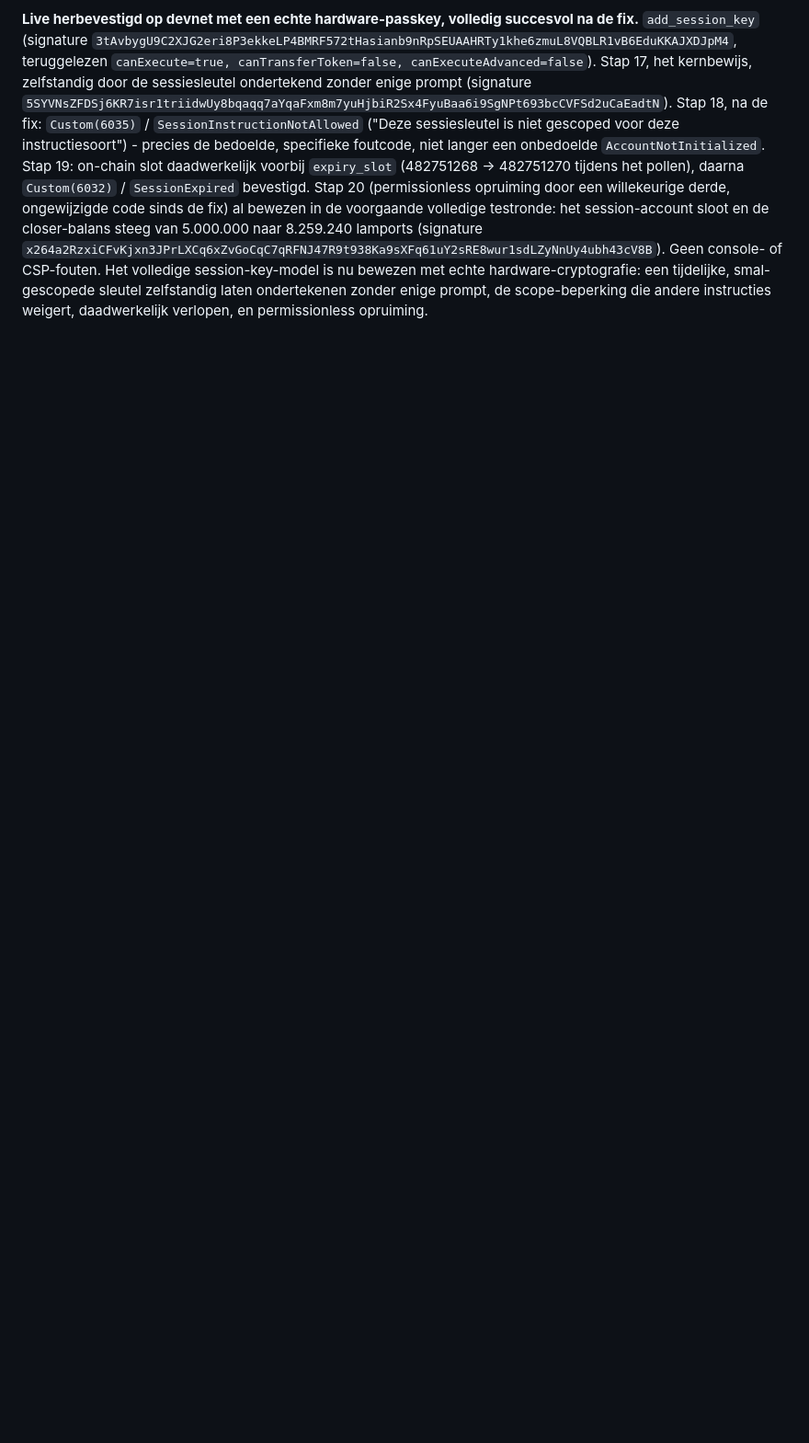
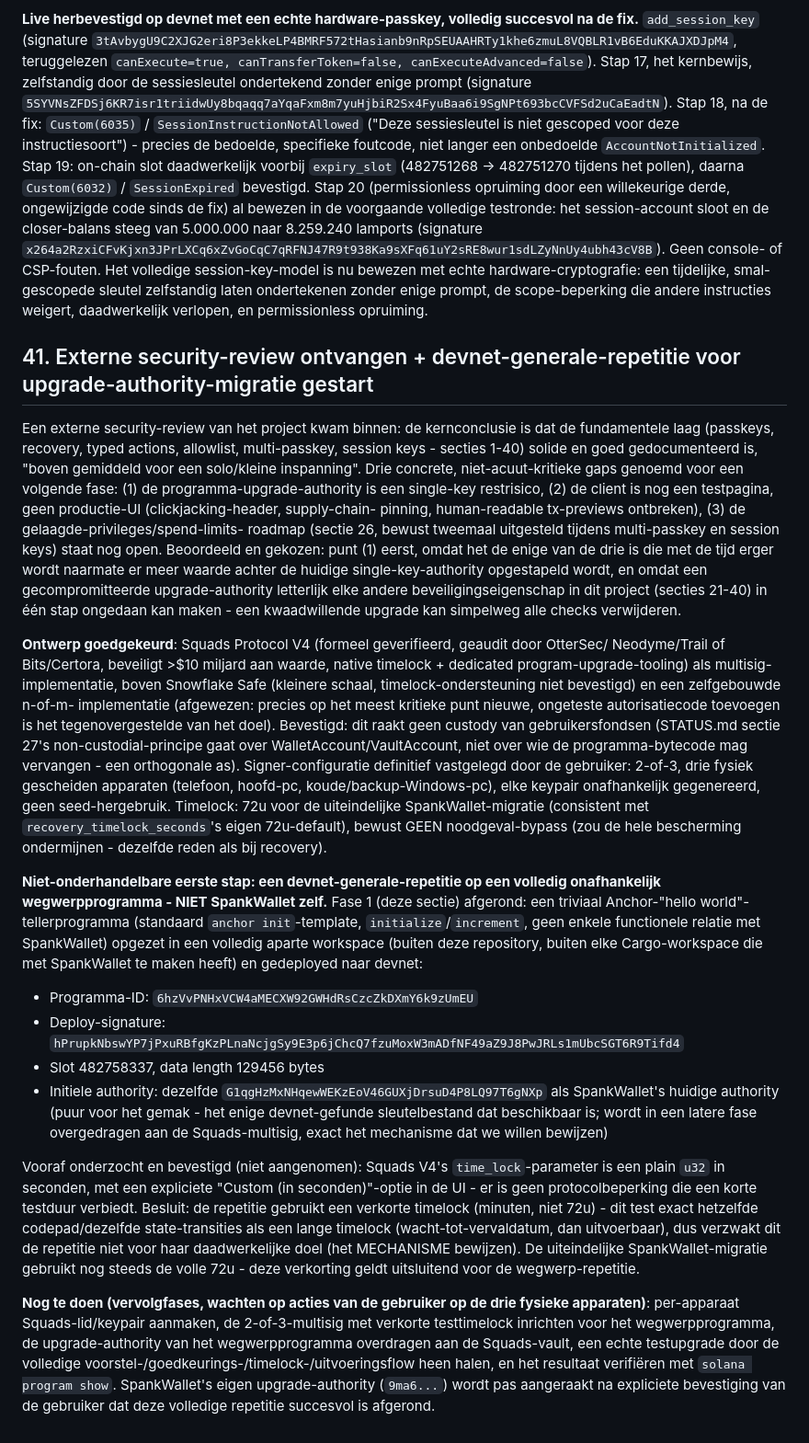
Before and after one commit to anoadder-ship-it/spankwallet, a Markdown page: STATUS.md, the part around the change. Shown at 92% size. Rendered like a GitHub page; blank space fills up the shorter version.

Commit message:
Update STATUS.md: sectie 41 - externe security-review + upgrade-authority-repetitie gestart
Externe review bevestigt de fundamentele laag (secties 1-40) solide. Drie
gaps genoemd voor een volgende fase (upgrade-authority SPOF, UI-productierijpheid,
gelaagde-privileges-roadmap); upgrade-authority gekozen als eerste prioriteit met
onderbouwing. Ontwerp goedgekeurd: Squads V4, 2-of-3, 72u-timelock, geen
noodgeval-bypass. Devnet-generale-repetitie gestart op een volledig los
wegwerpprogramma (niet SpankWallet) - fase 1 (wegwerpprogramma opgezet en
gedeployed) afgerond, vervolgfases wachten op de gebruiker's acties op de
drie fysieke signer-apparaten.

Co-Authored-By: Claude Sonnet 5 <noreply@anthropic.com>

```diff
--- a/STATUS.md
+++ b/STATUS.md
@@ -1867,3 +1867,66 @@ Geen console- of CSP-fouten. Het volledige session-key-model is nu bewezen met e
 hardware-cryptografie: een tijdelijke, smal-gescopede sleutel zelfstandig laten ondertekenen
 zonder enige prompt, de scope-beperking die andere instructies weigert, daadwerkelijk
 verlopen, en permissionless opruiming.
+
+## 41. Externe security-review ontvangen + devnet-generale-repetitie voor upgrade-authority-migratie gestart
+
+Een externe security-review van het project kwam binnen: de kernconclusie is dat de
+fundamentele laag (passkeys, recovery, typed actions, allowlist, multi-passkey, session
+keys - secties 1-40) solide en goed gedocumenteerd is, "boven gemiddeld voor een
+solo/kleine inspanning". Drie concrete, niet-acuut-kritieke gaps genoemd voor een
+volgende fase: (1) de programma-upgrade-authority is een single-key restrisico, (2) de
+client is nog een testpagina, geen productie-UI (clickjacking-header, supply-chain-
+pinning, human-readable tx-previews ontbreken), (3) de gelaagde-privileges/spend-limits-
+roadmap (sectie 26, bewust tweemaal uitgesteld tijdens multi-passkey en session keys)
+staat nog open. Beoordeeld en gekozen: punt (1) eerst, omdat het de enige van de drie is
+die met de tijd erger wordt naarmate er meer waarde achter de huidige single-key-authority
+opgestapeld wordt, en omdat een gecompromitteerde upgrade-authority letterlijk elke andere
+beveiligingseigenschap in dit project (secties 21-40) in één stap ongedaan kan maken - een
+kwaadwillende upgrade kan simpelweg alle checks verwijderen.
+
+**Ontwerp goedgekeurd**: Squads Protocol V4 (formeel geverifieerd, geaudit door OtterSec/
+Neodyme/Trail of Bits/Certora, beveiligt >$10 miljard aan waarde, native timelock +
+dedicated program-upgrade-tooling) als multisig-implementatie, boven Snowflake Safe
+(kleinere schaal, timelock-ondersteuning niet bevestigd) en een zelfgebouwde n-of-m-
+implementatie (afgewezen: precies op het meest kritieke punt nieuwe, ongeteste
+autorisatiecode toevoegen is het tegenovergestelde van het doel). Bevestigd: dit raakt
+geen custody van gebruikersfondsen (STATUS.md sectie 27's non-custodial-principe gaat
+over WalletAccount/VaultAccount, niet over wie de programma-bytecode mag vervangen - een
+orthogonale as). Signer-configuratie definitief vastgelegd door de gebruiker: 2-of-3, drie
+fysiek gescheiden apparaten (telefoon, hoofd-pc, koude/backup-Windows-pc), elke keypair
+onafhankelijk gegenereerd, geen seed-hergebruik. Timelock: 72u voor de uiteindelijke
+SpankWallet-migratie (consistent met `recovery_timelock_seconds`'s eigen 72u-default),
+bewust GEEN noodgeval-bypass (zou de hele bescherming ondermijnen - dezelfde reden als bij
+recovery).
+
+**Niet-onderhandelbare eerste stap: een devnet-generale-repetitie op een volledig
+onafhankelijk wegwerpprogramma - NIET SpankWallet zelf.** Fase 1 (deze sectie) afgerond:
+een triviaal Anchor-"hello world"-tellerprogramma (standaard `anchor init`-template,
+`initialize`/`increment`, geen enkele functionele relatie met SpankWallet) opgezet in een
+volledig aparte workspace (buiten deze repository, buiten elke Cargo-workspace die met
+SpankWallet te maken heeft) en gedeployed naar devnet:
+- Programma-ID: `6hzVvPNHxVCW4aMECXW92GWHdRsCzcZkDXmY6k9zUmEU`
+- Deploy-signature: `hPrupkNbswYP7jPxuRBfgKzPLnaNcjgSy9E3p6jChcQ7fzuMoxW3mADfNF49aZ9J8PwJRLs1mUbcSGT6R9Tifd4`
+- Slot 482758337, data length 129456 bytes
+- Initiele authority: dezelfde `G1qgHzMxNHqewWEKzEoV46GUXjDrsuD4P8LQ97T6gNXp` als
+  SpankWallet's huidige authority (puur voor het gemak - het enige devnet-gefunde
+  sleutelbestand dat beschikbaar is; wordt in een latere fase overgedragen aan de
+  Squads-multisig, exact het mechanisme dat we willen bewijzen)
+
+Vooraf onderzocht en bevestigd (niet aangenomen): Squads V4's `time_lock`-parameter is een
+plain `u32` in seconden, met een expliciete "Custom (in seconden)"-optie in de UI - er is
+geen protocolbeperking die een korte testduur verbiedt. Besluit: de repetitie gebruikt een
+verkorte timelock (minuten, niet 72u) - dit test exact hetzelfde codepad/dezelfde
+state-transities als een lange timelock (wacht-tot-vervaldatum, dan uitvoerbaar), dus
+verzwakt dit de repetitie niet voor haar daadwerkelijke doel (het MECHANISME bewijzen). De
+uiteindelijke SpankWallet-migratie gebruikt nog steeds de volle 72u - deze verkorting geldt
+uitsluitend voor de wegwerp-repetitie.
+
+**Nog te doen (vervolgfases, wachten op acties van de gebruiker op de drie fysieke
+apparaten)**: per-apparaat Squads-lid/keypair aanmaken, de 2-of-3-multisig met verkorte
+testtimelock inrichten voor het wegwerpprogramma, de upgrade-authority van het
+wegwerpprogramma overdragen aan de Squads-vault, een echte testupgrade door de volledige
+voorstel-/goedkeurings-/timelock-/uitvoeringsflow heen halen, en het resultaat verifiëren
+met `solana program show`. SpankWallet's eigen upgrade-authority (`9ma6...`) wordt pas
+aangeraakt na expliciete bevestiging van de gebruiker dat deze volledige repetitie
+succesvol is afgerond.
```
